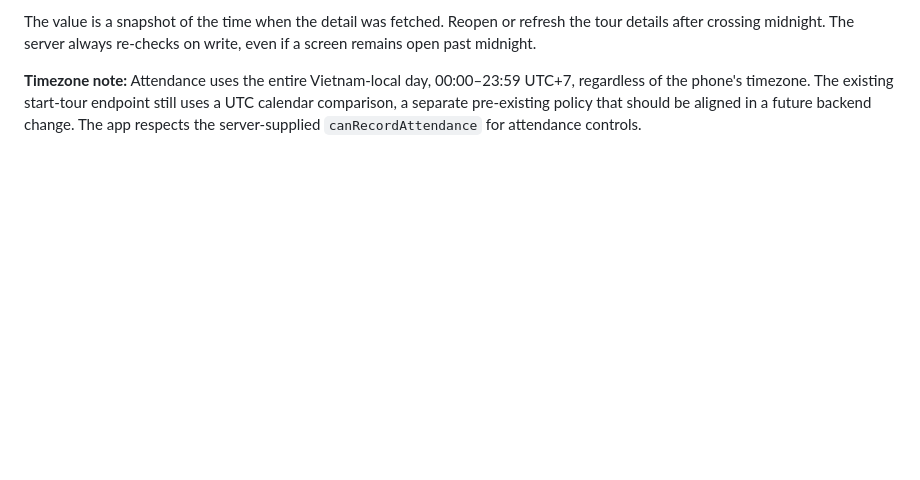
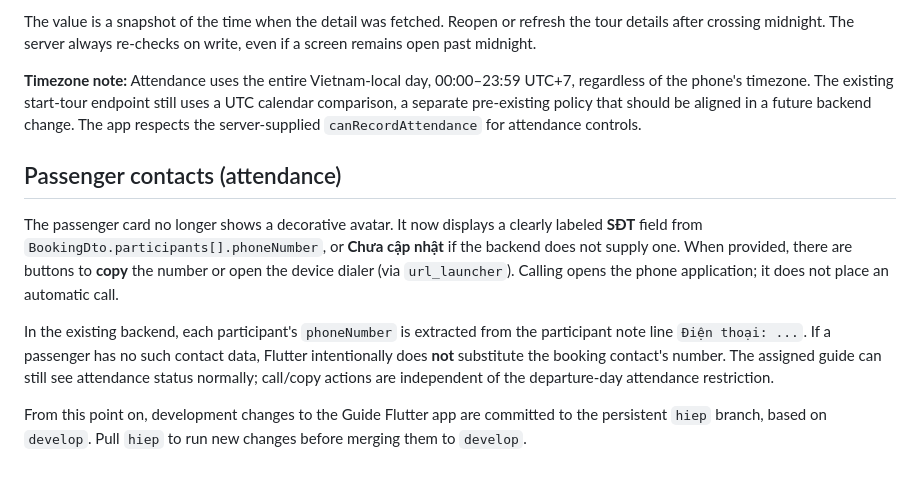
Before and after one commit to fallforsal/TripOps, a Markdown page: guide_mobile_flutter/README.md, the part around the change. Drawn GitHub-style; blank space fills up the shorter version.

Commit message:
docs(guide): document passenger contact actions and persistent hiep branch

```diff
--- a/guide_mobile_flutter/README.md
+++ b/guide_mobile_flutter/README.md
@@ -173,3 +173,21 @@ UTC+7, regardless of the phone's timezone. The existing start-tour endpoint
 still uses a UTC calendar comparison, a separate pre-existing policy that
 should be aligned in a future backend change. The app respects the
 server-supplied `canRecordAttendance` for attendance controls.
+
+
+## Passenger contacts (attendance)
+The passenger card no longer shows a decorative avatar. It now displays a clearly
+labeled **SĐT** field from `BookingDto.participants[].phoneNumber`, or
+**Chưa cập nhật** if the backend does not supply one. When provided, there are
+buttons to **copy** the number or open the device dialer (via `url_launcher`).
+Calling opens the phone application; it does not place an automatic call.
+
+In the existing backend, each participant's `phoneNumber` is extracted from
+the participant note line `Điện thoại: ...`. If a passenger has no such contact
+data, Flutter intentionally does **not** substitute the booking contact's number.
+The assigned guide can still see attendance status normally; call/copy actions
+are independent of the departure-day attendance restriction.
+
+From this point on, development changes to the Guide Flutter app are committed
+to the persistent `hiep` branch, based on `develop`. Pull `hiep` to run
+new changes before merging them to `develop`.
```
